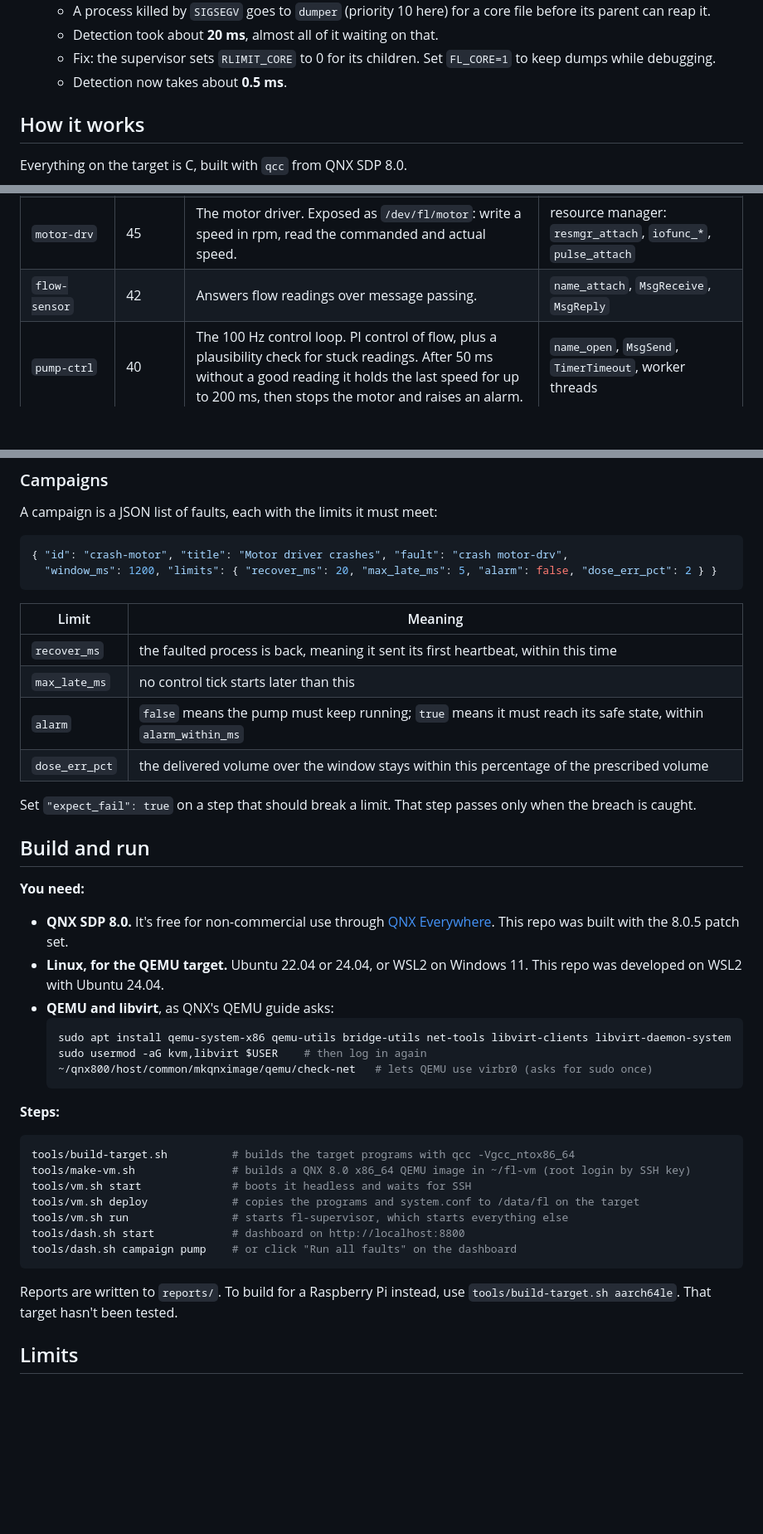
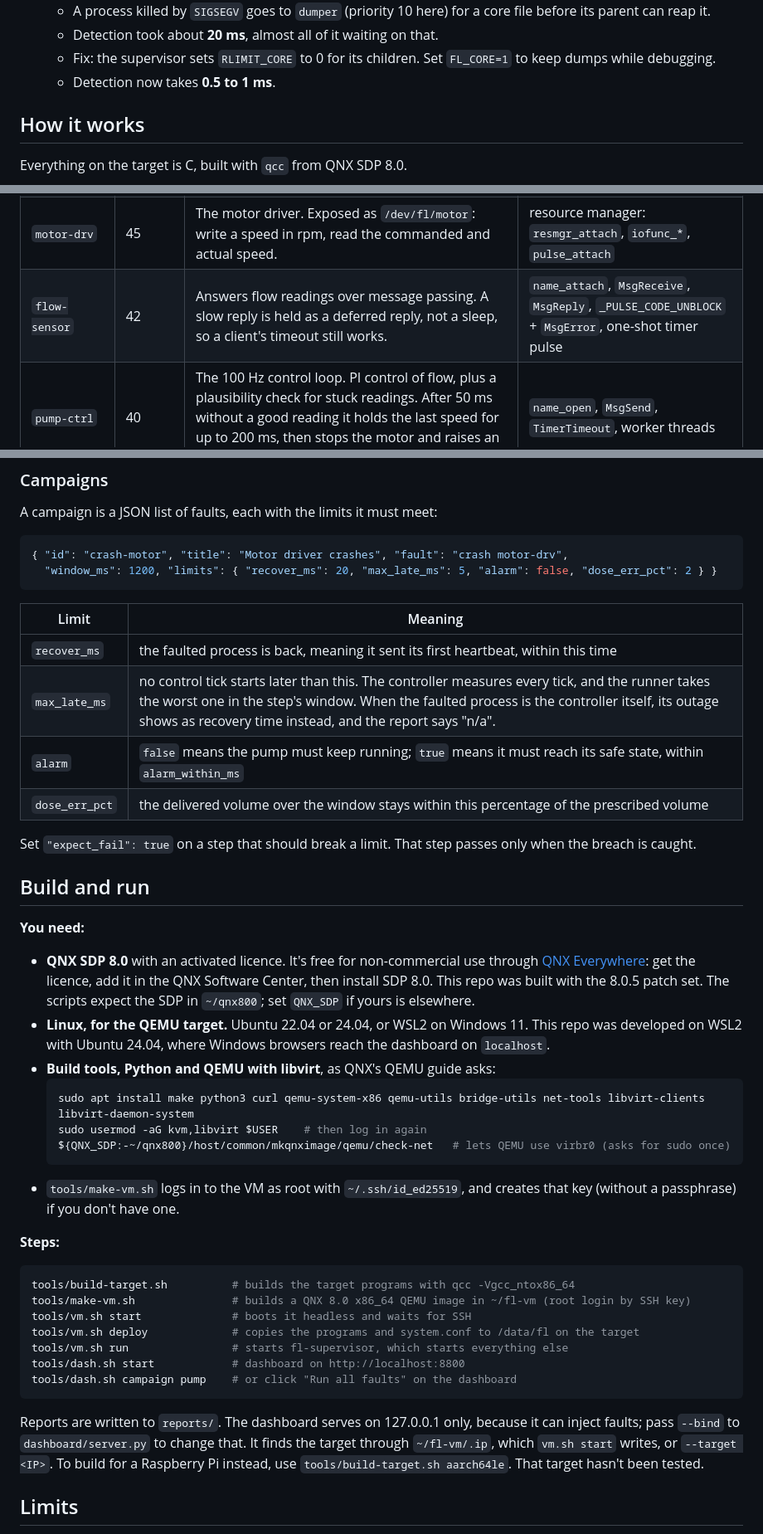
Before and after one commit to zuhairhalawa/faultline, a Markdown page: README.md, 3 parts joined by grey strips. Shown at 83% size. GitHub-like rendering; blank space fills up the shorter version.

````diff
--- a/README.md
+++ b/README.md
@@ -44,7 +47,7 @@ Two of the things it found were problems in the pump's own design, and both are
    - A process killed by `SIGSEGV` goes to `dumper` (priority 10 here) for a core file before its parent can reap it.
    - Detection took about **20 ms**, almost all of it waiting on that.
    - Fix: the supervisor sets `RLIMIT_CORE` to 0 for its children. Set `FL_CORE=1` to keep dumps while debugging.
-   - Detection now takes about **0.5 ms**.
+   - Detection now takes **0.5 to 1 ms**.
 
 ## How it works
 
@@ -55,7 +58,7 @@ Everything on the target is C, built with `qcc` from QNX SDP 8.0.
 | `fl-plant` | 60 | The physical pump. Motor inertia, flow and delivered volume, at 1 kHz in shared memory. It is never faulted, because hardware keeps its last command when the software driving it dies. | `timer_create` with `SIGEV_PULSE`, `shm_open` |
 | `fl-supervisor` | 55 | Starts every process in [`system.conf`](target/system.conf), notices deaths and missed heartbeats, restarts what failed, and timestamps each step. | `posix_spawn` with `SCHED_FIFO`, `name_attach`, heartbeat pulses, `waitpid` reaper thread, `RLIMIT_CORE` |
 | `motor-drv` | 45 | The motor driver. Exposed as `/dev/fl/motor`: write a speed in rpm, read the commanded and actual speed. | resource manager: `resmgr_attach`, `iofunc_*`, `pulse_attach` |
-| `flow-sensor` | 42 | Answers flow readings over message passing. | `name_attach`, `MsgReceive`, `MsgReply` |
+| `flow-sensor` | 42 | Answers flow readings over message passing. A slow reply is held as a deferred reply, not a sleep, so a client's timeout still works. | `name_attach`, `MsgReceive`, `MsgReply`, `_PULSE_CODE_UNBLOCK` + `MsgError`, one-shot timer pulse |
 | `pump-ctrl` | 40 | The 100 Hz control loop. PI control of flow, plus a plausibility check for stuck readings. After 50 ms without a good reading it holds the last speed for up to 200 ms, then stops the motor and raises an alarm. | `name_open`, `MsgSend`, `TimerTimeout`, worker threads |
 | `fl-inject` | 50 | Injects faults. Exposed as `/dev/faultline/inject`, so a fault is one `echo` away. | resource manager, `kill`, `SCHED_FIFO` threads |
 | `fl-bridge` | 20 | Streams state and events to the dashboard as JSON lines over TCP port 7700, and passes fault commands back in. | sockets |
@@ -90,7 +93,7 @@ A campaign is a JSON list of faults, each with the limits it must meet:
 | Limit | Meaning |
 | --- | --- |
 | `recover_ms` | the faulted process is back, meaning it sent its first heartbeat, within this time |
-| `max_late_ms` | no control tick starts later than this |
+| `max_late_ms` | no control tick starts later than this. The controller measures every tick, and the runner takes the worst one in the step's window. When the faulted process is the controller itself, its outage shows as recovery time instead, and the report says "n/a". |
 | `alarm` | `false` means the pump must keep running; `true` means it must reach its safe state, within `alarm_within_ms` |
 | `dose_err_pct` | the delivered volume over the window stays within this percentage of the prescribed volume |
 
@@ -100,14 +103,15 @@ Set `"expect_fail": true` on a step that should break a limit. That step passes
 
 **You need:**
 
-- **QNX SDP 8.0.** It's free for non-commercial use through [QNX Everywhere](https://www.qnx.com/products/everywhere/). This repo was built with the 8.0.5 patch set.
-- **Linux, for the QEMU target.** Ubuntu 22.04 or 24.04, or WSL2 on Windows 11. This repo was developed on WSL2 with Ubuntu 24.04.
-- **QEMU and libvirt**, as QNX's QEMU guide asks:
+- **QNX SDP 8.0** with an activated licence. It's free for non-commercial use through [QNX Everywhere](https://www.qnx.com/products/everywhere/): get the licence, add it in the QNX Software Center, then install SDP 8.0. This repo was built with the 8.0.5 patch set. The scripts expect the SDP in `~/qnx800`; set `QNX_SDP` if yours is elsewhere.
+- **Linux, for the QEMU target.** Ubuntu 22.04 or 24.04, or WSL2 on Windows 11. This repo was developed on WSL2 with Ubuntu 24.04, where Windows browsers reach the dashboard on `localhost`.
+- **Build tools, Python and QEMU with libvirt**, as QNX's QEMU guide asks:
   ```sh
-  sudo apt install qemu-system-x86 qemu-utils bridge-utils net-tools libvirt-clients libvirt-daemon-system
+  sudo apt install make python3 curl qemu-system-x86 qemu-utils bridge-utils net-tools libvirt-clients libvirt-daemon-system
   sudo usermod -aG kvm,libvirt $USER    # then log in again
-  ~/qnx800/host/common/mkqnximage/qemu/check-net   # lets QEMU use virbr0 (asks for sudo once)
+  ${QNX_SDP:-~/qnx800}/host/common/mkqnximage/qemu/check-net   # lets QEMU use virbr0 (asks for sudo once)
   ```
+- `tools/make-vm.sh` logs in to the VM as root with `~/.ssh/id_ed25519`, and creates that key (without a passphrase) if you don't have one.
 
 **Steps:**
 
@@ -121,7 +125,7 @@ tools/dash.sh start            # dashboard on http://localhost:8800
 tools/dash.sh campaign pump    # or click "Run all faults" on the dashboard
 ```
 
-Reports are written to `reports/`. To build for a Raspberry Pi instead, use `tools/build-target.sh aarch64le`. That target hasn't been tested.
+Reports are written to `reports/`. The dashboard serves on 127.0.0.1 only, because it can inject faults; pass `--bind` to `dashboard/server.py` to change that. It finds the target through `~/fl-vm/.ip`, which `vm.sh start` writes, or `--target <IP>`. To build for a Raspberry Pi instead, use `tools/build-target.sh aarch64le`. That target hasn't been tested.
 
 ## Limits
 
````
Also changed, not shown: other parts of README.md (+15 -12 lines), DESIGN.md (deleted, +0 -66 lines), docs/sample-report.md (+44 -41 lines), docs/dashboard.png, 14 other files.
